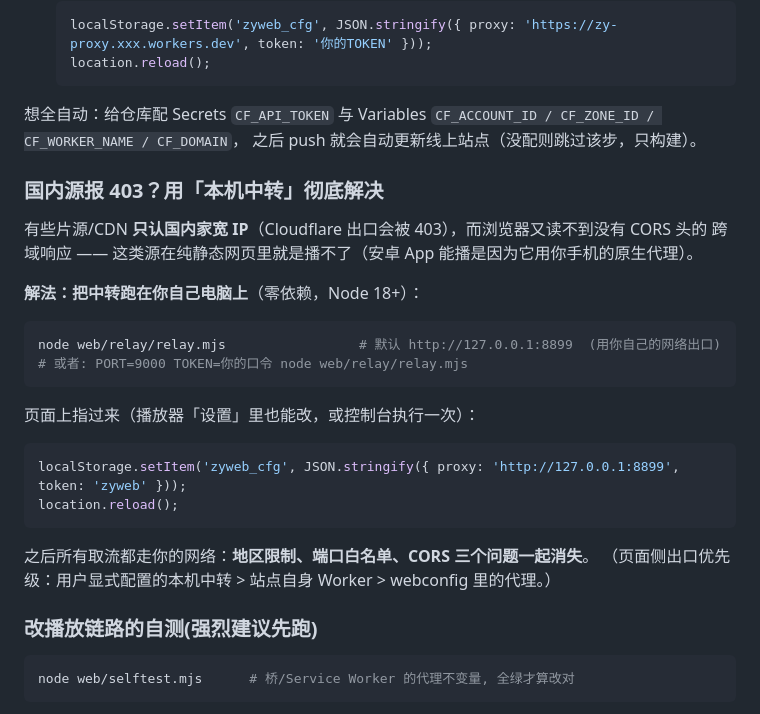
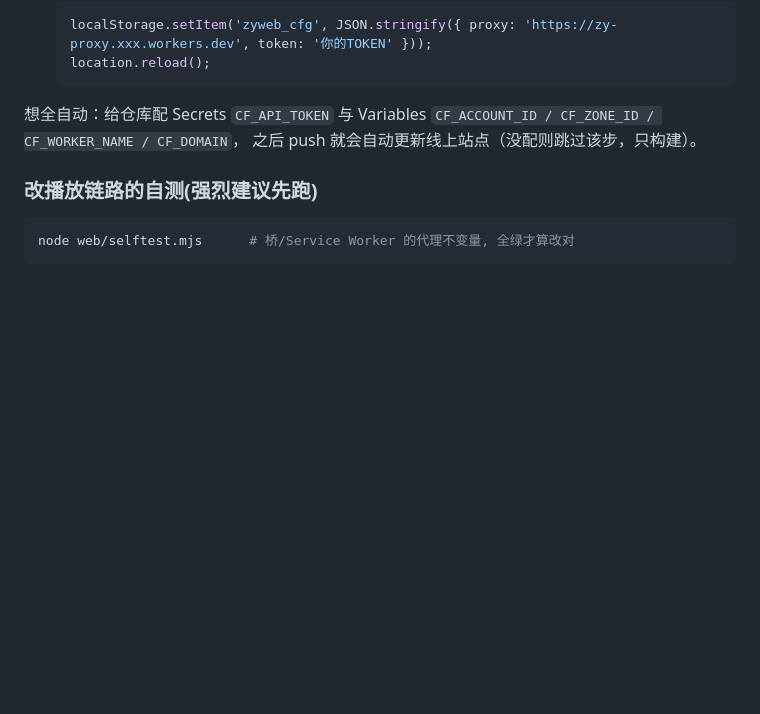
Before and after one commit to JM-919/ZYPlayer, a Markdown page: web/README.md, the part around the change. Drawn GitHub-style; blank space fills up the shorter version.

Commit message:
文档: 删掉『本机中转』整段(功能已移除)

````diff
--- a/web/README.md
+++ b/web/README.md
@@ -86,28 +86,6 @@ CF_API_TOKEN=xxx CF_ACCOUNT_ID=xxx node web/deploy-worker.mjs --domain 你的域
 想全自动：给仓库配 Secrets `CF_API_TOKEN` 与 Variables `CF_ACCOUNT_ID / CF_ZONE_ID / CF_WORKER_NAME / CF_DOMAIN`，
 之后 push 就会自动更新线上站点（没配则跳过该步，只构建）。
 
-### 国内源报 403？用「本机中转」彻底解决
-
-有些片源/CDN **只认国内家宽 IP**（Cloudflare 出口会被 403），而浏览器又读不到没有 CORS 头的
-跨域响应 —— 这类源在纯静态网页里就是播不了（安卓 App 能播是因为它用你手机的原生代理）。
-
-**解法：把中转跑在你自己电脑上**（零依赖，Node 18+）：
-
-```bash
-node web/relay/relay.mjs                 # 默认 http://127.0.0.1:8899  (用你自己的网络出口)
-# 或者: PORT=9000 TOKEN=你的口令 node web/relay/relay.mjs
-```
-
-页面上指过来（播放器「设置」里也能改，或控制台执行一次）：
-
-```js
-localStorage.setItem('zyweb_cfg', JSON.stringify({ proxy: 'http://127.0.0.1:8899', token: 'zyweb' }));
-location.reload();
-```
-
-之后所有取流都走你的网络：**地区限制、端口白名单、CORS 三个问题一起消失**。
-（页面侧出口优先级：用户显式配置的本机中转 > 站点自身 Worker > webconfig 里的代理。）
-
 ### 改播放链路的自测(强烈建议先跑)
 
 ```bash
````
